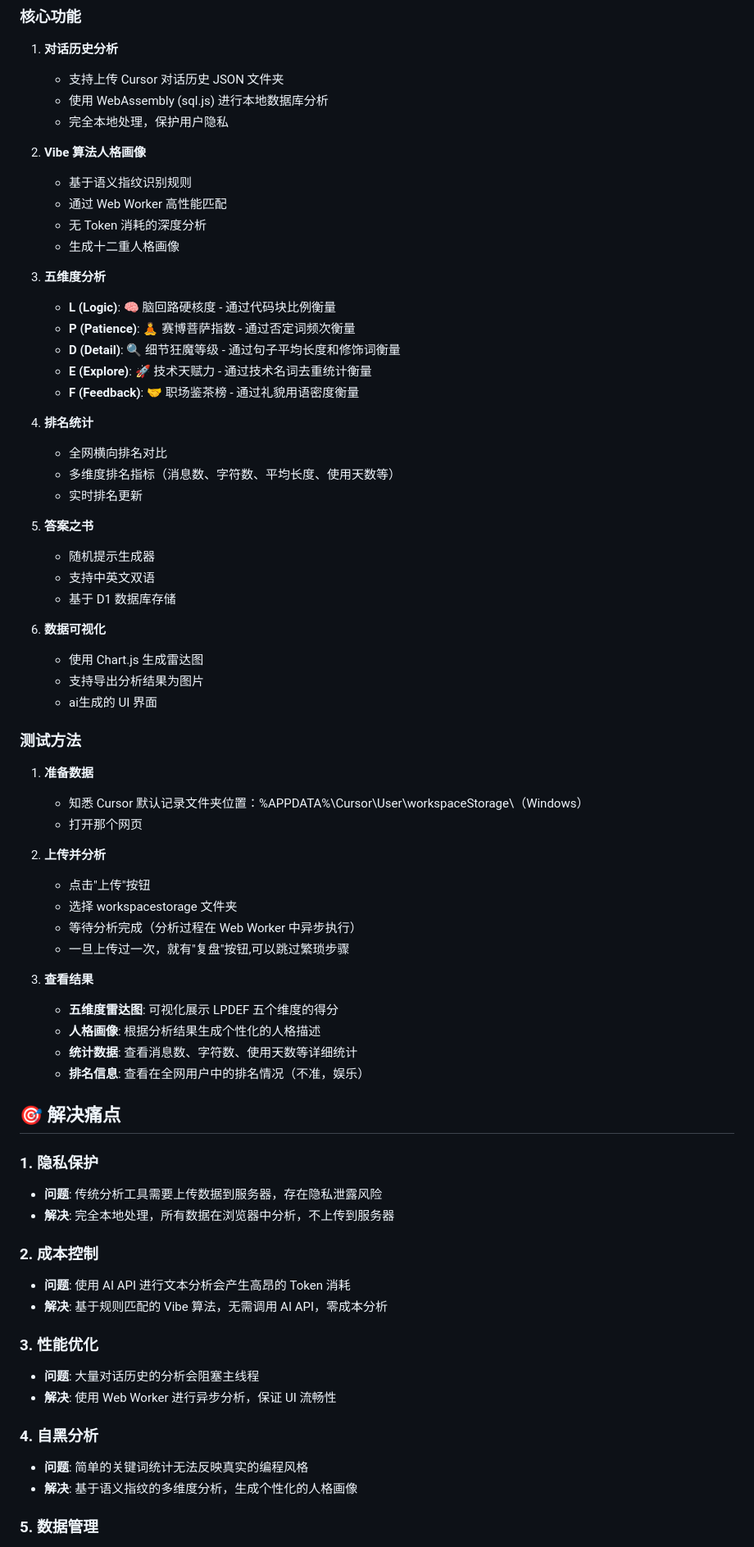
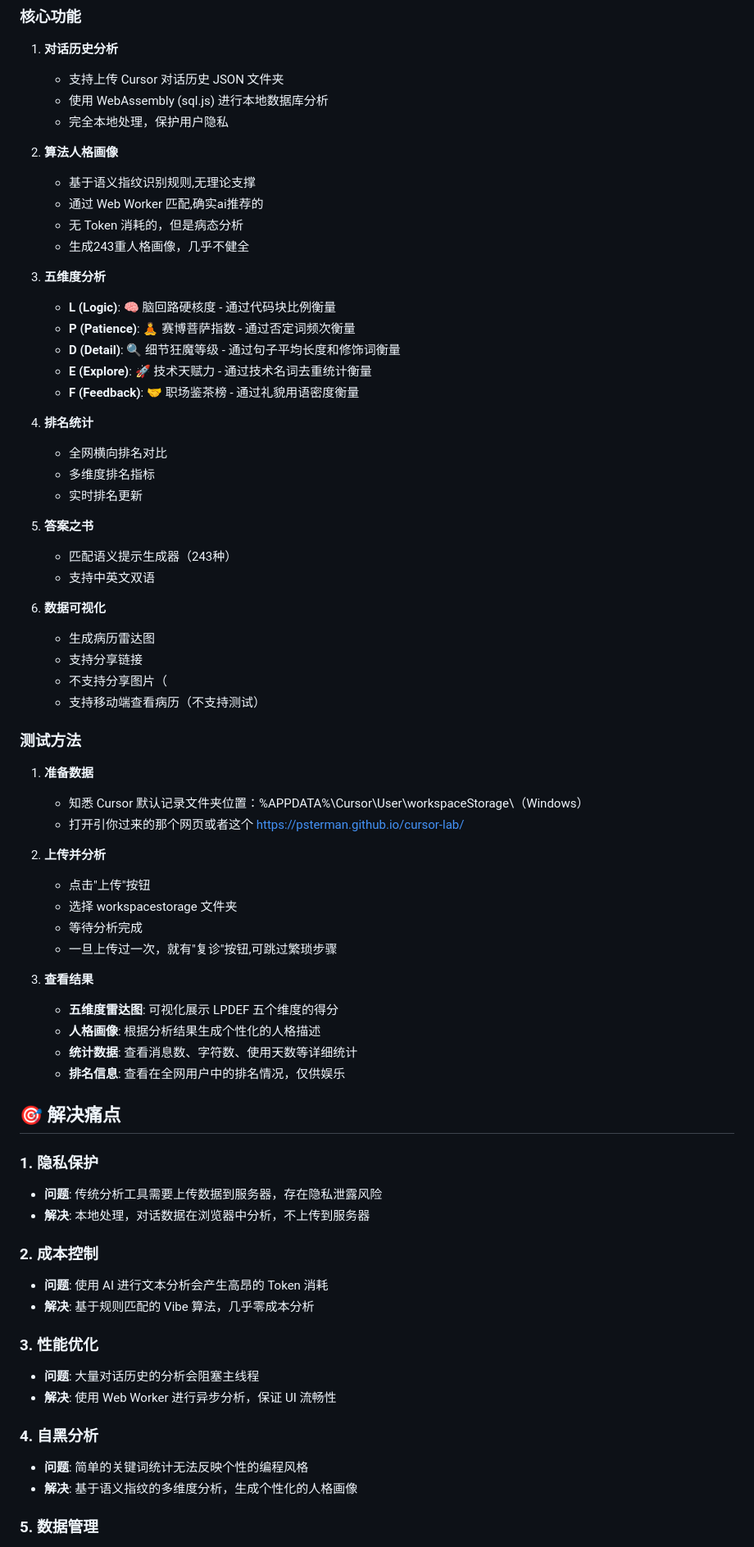
Before and after one commit to psterman/cursor-lab, a Markdown page: README.md, the part around one of its changes. Shown at 82% size. Drawn GitHub-style.

```diff
--- a/README.md
+++ b/README.md
@@ -23,11 +23,11 @@
    - 使用 WebAssembly (sql.js) 进行本地数据库分析
    - 完全本地处理，保护用户隐私
 
-2. **Vibe 算法人格画像**
-   - 基于语义指纹识别规则
-   - 通过 Web Worker 高性能匹配
-   - 无 Token 消耗的深度分析
-   - 生成十二重人格画像
+2. **算法人格画像**
+   - 基于语义指纹识别规则,无理论支撑
+   - 通过 Web Worker 匹配,确实ai推荐的
+   - 无 Token 消耗的，但是病态分析
+   - 生成243重人格画像，几乎不健全
 
 3. **五维度分析**
    - **L (Logic)**: 🧠 脑回路硬核度 - 通过代码块比例衡量
@@ -38,54 +38,53 @@
 
 4. **排名统计**
    - 全网横向排名对比
-   - 多维度排名指标（消息数、字符数、平均长度、使用天数等）
+   - 多维度排名指标
    - 实时排名更新
 
 5. **答案之书**
-   - 随机提示生成器
+   - 匹配语义提示生成器（243种）
    - 支持中英文双语
-   - 基于 D1 数据库存储
 
 6. **数据可视化**
-   - 使用 Chart.js 生成雷达图
-   - 支持导出分析结果为图片
-   - ai生成的 UI 界面
+   - 生成病历雷达图
+   - 支持分享链接
+   - 不支持分享图片（
+   - 支持移动端查看病历（不支持测试）
 
 ### 测试方法
 
 1. **准备数据**
    - 知悉 Cursor 默认记录文件夹位置：%APPDATA%\Cursor\User\workspaceStorage\（Windows）
-   - 打开那个网页
+   - 打开引你过来的那个网页或者这个 https://psterman.github.io/cursor-lab/
 
 2. **上传并分析**
-
    - 点击"上传"按钮
    - 选择 workspacestorage 文件夹
-   - 等待分析完成（分析过程在 Web Worker 中异步执行）
-   - 一旦上传过一次，就有"复盘"按钮,可以跳过繁琐步骤
+   - 等待分析完成
+   - 一旦上传过一次，就有"复诊"按钮,可跳过繁琐步骤
 
 3. **查看结果**
    - **五维度雷达图**: 可视化展示 LPDEF 五个维度的得分
    - **人格画像**: 根据分析结果生成个性化的人格描述
    - **统计数据**: 查看消息数、字符数、使用天数等详细统计
-   - **排名信息**: 查看在全网用户中的排名情况（不准，娱乐）
+   - **排名信息**: 查看在全网用户中的排名情况，仅供娱乐
 
 ## 🎯 解决痛点
 
 ### 1. 隐私保护
 - **问题**: 传统分析工具需要上传数据到服务器，存在隐私泄露风险
-- **解决**: 完全本地处理，所有数据在浏览器中分析，不上传到服务器
+- **解决**: 本地处理，对话数据在浏览器中分析，不上传到服务器
 
 ### 2. 成本控制
-- **问题**: 使用 AI API 进行文本分析会产生高昂的 Token 消耗
-- **解决**: 基于规则匹配的 Vibe 算法，无需调用 AI API，零成本分析
+- **问题**: 使用 AI 进行文本分析会产生高昂的 Token 消耗
+- **解决**: 基于规则匹配的 Vibe 算法，几乎零成本分析
 
 ### 3. 性能优化
 - **问题**: 大量对话历史的分析会阻塞主线程
 - **解决**: 使用 Web Worker 进行异步分析，保证 UI 流畅性
 
 ### 4. 自黑分析
-- **问题**: 简单的关键词统计无法反映真实的编程风格
+- **问题**: 简单的关键词统计无法反映个性的编程风格
 - **解决**: 基于语义指纹的多维度分析，生成个性化的人格画像
 
 ### 5. 数据管理
```
Also changed, not shown: other parts of README.md (+36 -66 lines).
